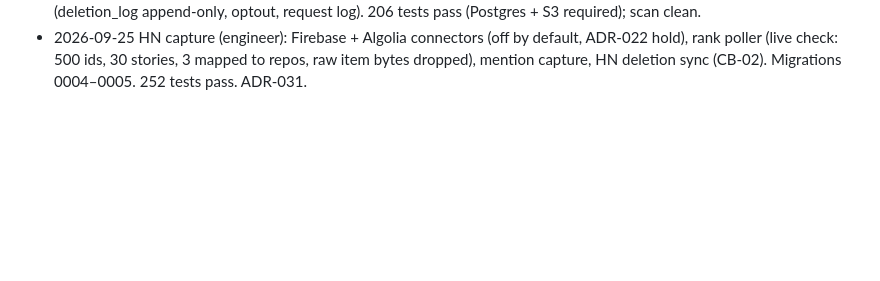
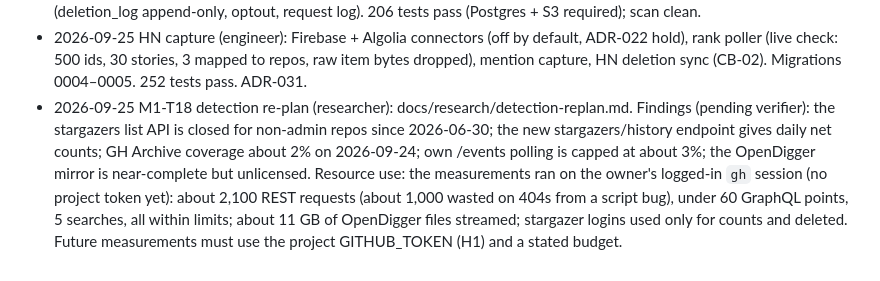
Before and after one commit to suchipizza/pigtail, a Markdown page: ops/RUNLOG.md, the part around the change. Rendered like a GitHub page; blank space fills up the shorter version.

Commit message:
docs(ops): log detection re-plan and its API usage [M1-T18]
Co-Authored-By: Claude Opus 5.5 <noreply@anthropic.com>

```diff
--- a/ops/RUNLOG.md
+++ b/ops/RUNLOG.md
@@ -17,3 +17,4 @@ One entry per session: date · session id · tasks · outcomes · cost · next.
 - 2026-09-25 verifier M3 round 4 @fc0ee64: PASS. Round-3 fixes confirmed; full CB-01..CB-21 sweep: no contradictions with code on main (implemented: CB-07, CB-11; partly: CB-04; the rest planned). Private-data scan clean (110 files). **M3 accepted**: outcome model, compliance pack, H2 raised. Note: M4/M5 coding prompts must carry the codebook P1 instruction to ignore personal characteristics.
 - 2026-09-25 privacy controls (engineer): CB-01, 05, 08, 13 done; CB-03, 06, 18 partly done (ADR-030). Migration 0003 (deletion_log append-only, optout, request log). 206 tests pass (Postgres + S3 required); scan clean.
 - 2026-09-25 HN capture (engineer): Firebase + Algolia connectors (off by default, ADR-022 hold), rank poller (live check: 500 ids, 30 stories, 3 mapped to repos, raw item bytes dropped), mention capture, HN deletion sync (CB-02). Migrations 0004–0005. 252 tests pass. ADR-031.
+- 2026-09-25 M1-T18 detection re-plan (researcher): docs/research/detection-replan.md. Findings (pending verifier): the stargazers list API is closed for non-admin repos since 2026-06-30; the new stargazers/history endpoint gives daily net counts; GH Archive coverage about 2% on 2026-09-24; own /events polling is capped at about 3%; the OpenDigger mirror is near-complete but unlicensed. Resource use: the measurements ran on the owner's logged-in `gh` session (no project token yet): about 2,100 REST requests (about 1,000 wasted on 404s from a script bug), under 60 GraphQL points, 5 searches, all within limits; about 11 GB of OpenDigger files streamed; stargazer logins used only for counts and deleted. Future measurements must use the project GITHUB_TOKEN (H1) and a stated budget.
```
Also changed, not shown: ops/BACKLOG.md (+1 -1 lines).
